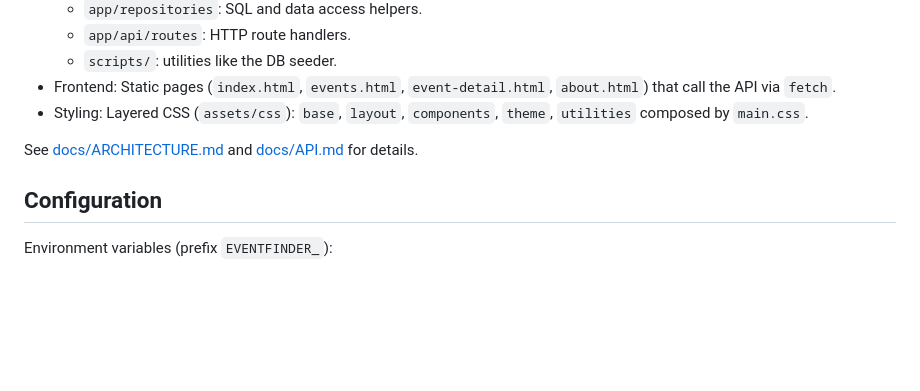
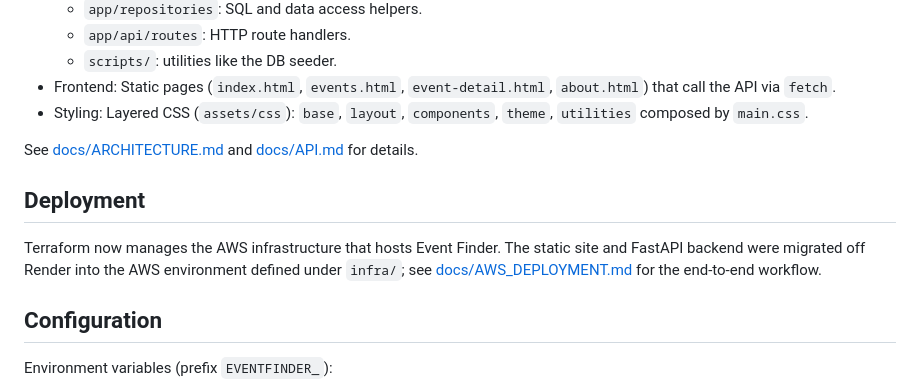
Before and after one commit to JEGSON/EVENT-FINDER-WEBSITE, a Markdown page: README.md, the part around the change. GitHub-like rendering; blank space fills up the shorter version.

Commit message:
docs: note Terraform AWS migration

```diff
--- a/README.md
+++ b/README.md
@@ -92,6 +92,10 @@ With the backend virtualenv active:
 
 See [docs/ARCHITECTURE.md](docs/ARCHITECTURE.md) and [docs/API.md](docs/API.md) for details.
 
+## Deployment
+
+Terraform now manages the AWS infrastructure that hosts Event Finder. The static site and FastAPI backend were migrated off Render into the AWS environment defined under `infra/`; see [docs/AWS_DEPLOYMENT.md](docs/AWS_DEPLOYMENT.md) for the end-to-end workflow.
+
 ## Configuration
 
 Environment variables (prefix `EVENTFINDER_`):
```
